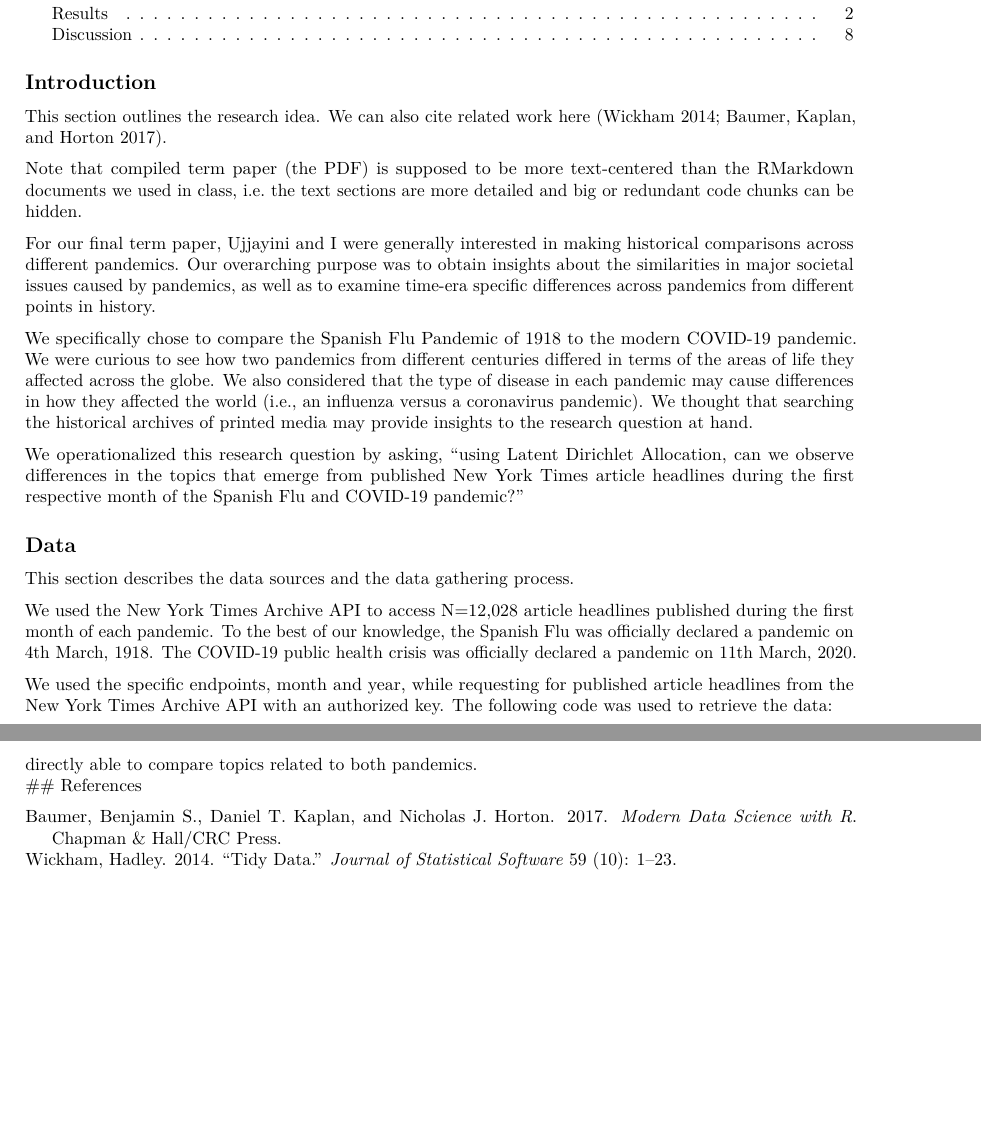
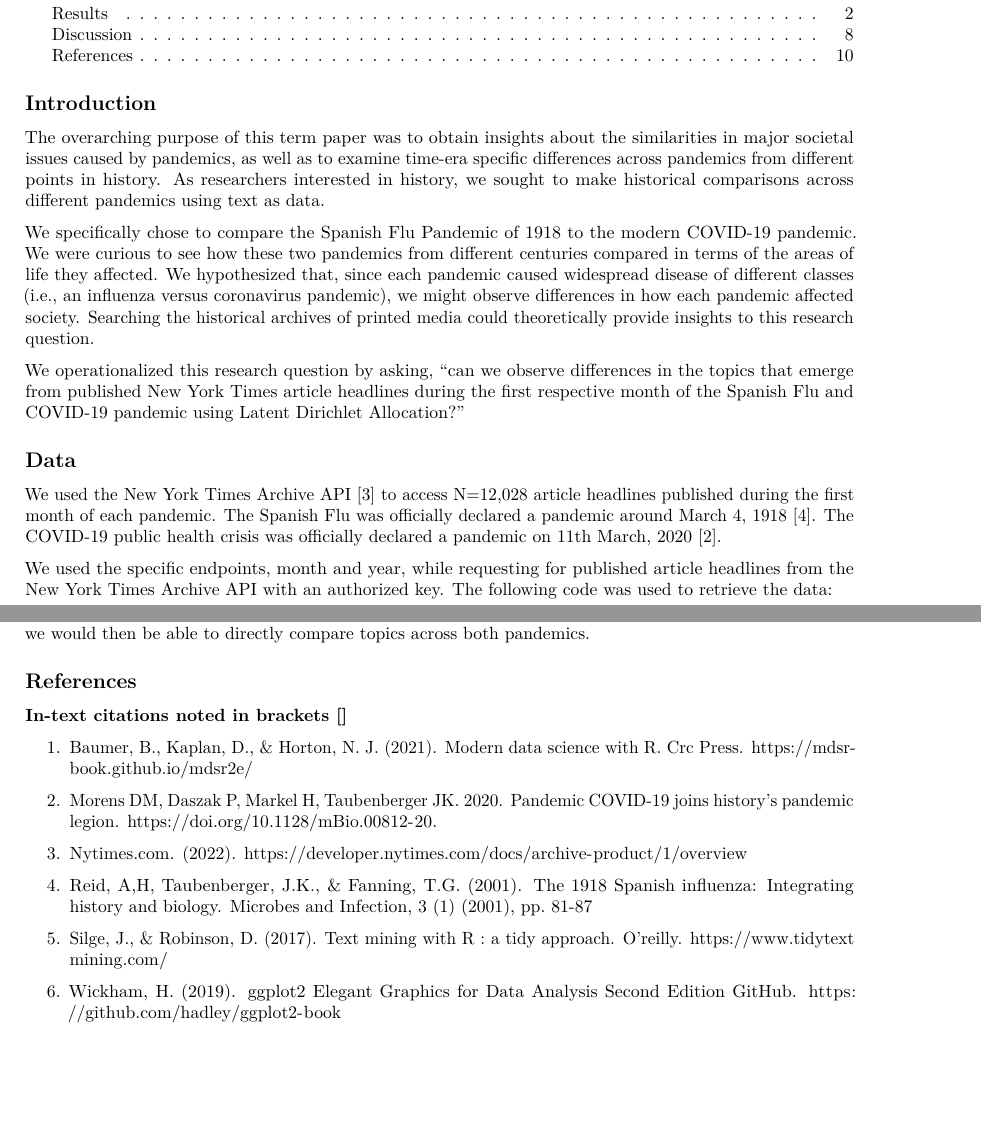
Before and after one commit to AnthonyGarove/SURV727, an R Markdown document (SURV727 Final Paper.Rmd): two parts of pages 1 and 10 of 10, joined at a grey line, cut so that both start at the same text, the shorter picture padded with empty space. Rendered offline with R 4.5, knitr and Pandoc, then LaTeX, with nearby package versions; some code elsewhere in the file could not run offline.

Commit message:
Finalized, edited term paper

````diff
--- a/SURV727 Final Paper.Rmd
+++ b/SURV727 Final Paper.Rmd
@@ -14,25 +10,3 @@ references:
-  - family: Wickham
-    given: Hadley
-  container-title: Journal of Statistical Software
-  volume: 59
-  issue: 10
-  page: 1-23
-  type: article-journal
-  issued:
-    year: 2014
-- id: Baumer2017
-  title: Modern Data Science with R
-  author:
-  - family: Baumer
-    given: Benjamin S.
-  - family: Kaplan
-    given: Daniel T.
-  - family: Horton
-    given: Nicholas J.
-  type: book
-  publisher: Chapman \& Hall/CRC Press.
-  issued:
-    year: 2017
 ---
 
 ```{r, include = FALSE}
@@ -49,21 +23,15 @@ library(tidytext)
 
 ## Introduction
 
-This section outlines the research idea. We can also cite related work here [@Wickham2014; @Baumer2017].
+  The overarching purpose of this term paper was to obtain insights about the similarities in major societal issues caused by pandemics, as well as to examine time-era specific differences across pandemics from different points in history. As researchers interested in history, we sought to make historical comparisons across different pandemics using text as data.
 
-Note that compiled term paper (the PDF) is supposed to be more text-centered than the RMarkdown documents we used in class, i.e. the text sections are more detailed and big or redundant code chunks can be hidden.
+  We specifically chose to compare the Spanish Flu Pandemic of 1918 to the modern COVID-19 pandemic. We were curious to see how these two pandemics from different centuries compared in terms of the areas of life they affected. We hypothesized that, since each pandemic caused widespread disease of different classes (i.e., an influenza versus coronavirus pandemic), we might observe differences in how each pandemic affected society. Searching the historical archives of printed media could theoretically provide insights to this research question.
 
-  For our final term paper, Ujjayini and I were generally interested in making historical comparisons across different pandemics. Our overarching purpose was to obtain insights about the similarities in major societal issues caused by pandemics, as well as to examine time-era specific differences across pandemics from different points in history.
-
-  We specifically chose to compare the Spanish Flu Pandemic of 1918 to the modern COVID-19 pandemic. We were curious to see how two pandemics from different centuries differed in terms of the areas of life they affected across the globe. We also considered that the type of disease in each pandemic may cause differences in how they affected the world (i.e., an influenza versus a coronavirus pandemic). We thought that searching the historical archives of printed media may provide insights to the research question at hand.
-
-  We operationalized this research question by asking, "using Latent Dirichlet Allocation, can we observe differences in the topics that emerge from published New York Times article headlines during the first respective month of the Spanish Flu and COVID-19 pandemic?"
+  We operationalized this research question by asking, "can we observe differences in the topics that emerge from published New York Times article headlines during the first respective month of the Spanish Flu and COVID-19 pandemic using Latent Dirichlet Allocation?"
 
 ## Data
 
-This section describes the data sources and the data gathering process.
-
- We used the New York Times Archive API to access N=12,028 article headlines published during the first month of each pandemic. To the best of our knowledge, the Spanish Flu was officially declared a pandemic on 4th March, 1918. The COVID-19 public health crisis was officially declared a pandemic on 11th March, 2020.
+  We used the New York Times Archive API [3] to access N=12,028 article headlines published during the first month of each pandemic. The Spanish Flu was officially declared a pandemic around March 4, 1918 [4]. The COVID-19 public health crisis was officially declared a pandemic on 11th March, 2020 [2].
 
  We used the specific endpoints, month and year, while requesting for published article headlines from the New York Times Archive API with an authorized key. The following code was used to retrieve the data:
 
@@ -347,0 +327,13 @@ print(top_terms_covid_graph_gsub2)
+### In-text citations noted in brackets []
+
+1. Baumer, B., Kaplan, D., & Horton, N. J. (2021). Modern data science with R. Crc Press.     https://mdsr-book.github.io/mdsr2e/
+
+2. Morens DM, Daszak P, Markel H, Taubenberger JK. 2020. Pandemic COVID-19 joins history’s pandemic legion. https://doi.org/10.1128/mBio.00812-20.
+
+3. Nytimes.com. (2022). https://developer.nytimes.com/docs/archive-product/1/overview
+
+4. Reid, A,H, Taubenberger, J.K., & Fanning, T.G. (2001). The 1918 Spanish influenza: Integrating history and biology. Microbes and Infection, 3 (1) (2001), pp. 81-87
+
+5. Silge, J., & Robinson, D. (2017). Text mining with R : a tidy approach. O’reilly. https://www.tidytextmining.com/
+
+6. Wickham, H. (2019). ggplot2 Elegant Graphics for Data Analysis Second Edition GitHub. https://github.com/hadley/ggplot2-book
````
Also changed, not shown: SURV727 Final Paper.Rmd (39 more changed lines).
